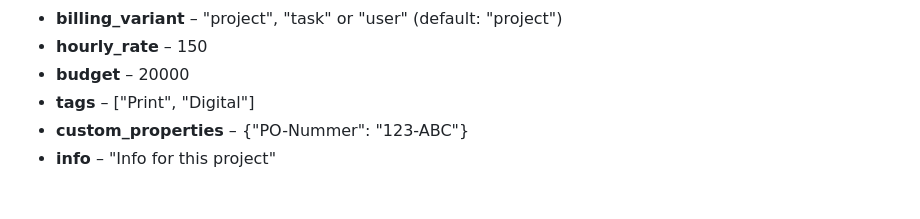
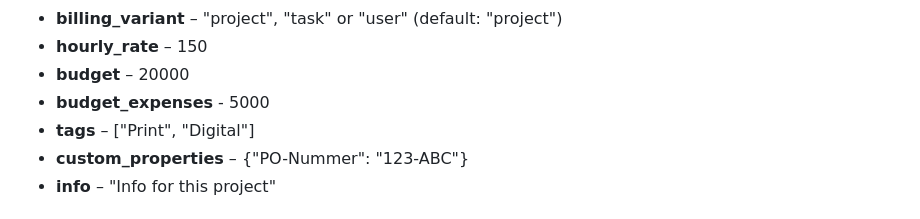
Before and after one commit to repomaa/mocoapp-api-docs, a Markdown page: sections/projects.md, the part around the change. Rendered like a GitHub page.

Commit message:
add docs for writing budget_expenses in project

```diff
--- a/sections/projects.md
+++ b/sections/projects.md
@@ -225,6 +225,7 @@ Mandatory fields are marked with a star (\*):
 - **billing_variant** – "project", "task" or "user" (default: "project")
 - **hourly_rate** – 150
 - **budget** – 20000
+- **budget_expenses** - 5000
 - **tags** – ["Print", "Digital"]
 - **custom_properties** – {"PO-Nummer": "123-ABC"}
 - **info** – "Info for this project"
```
